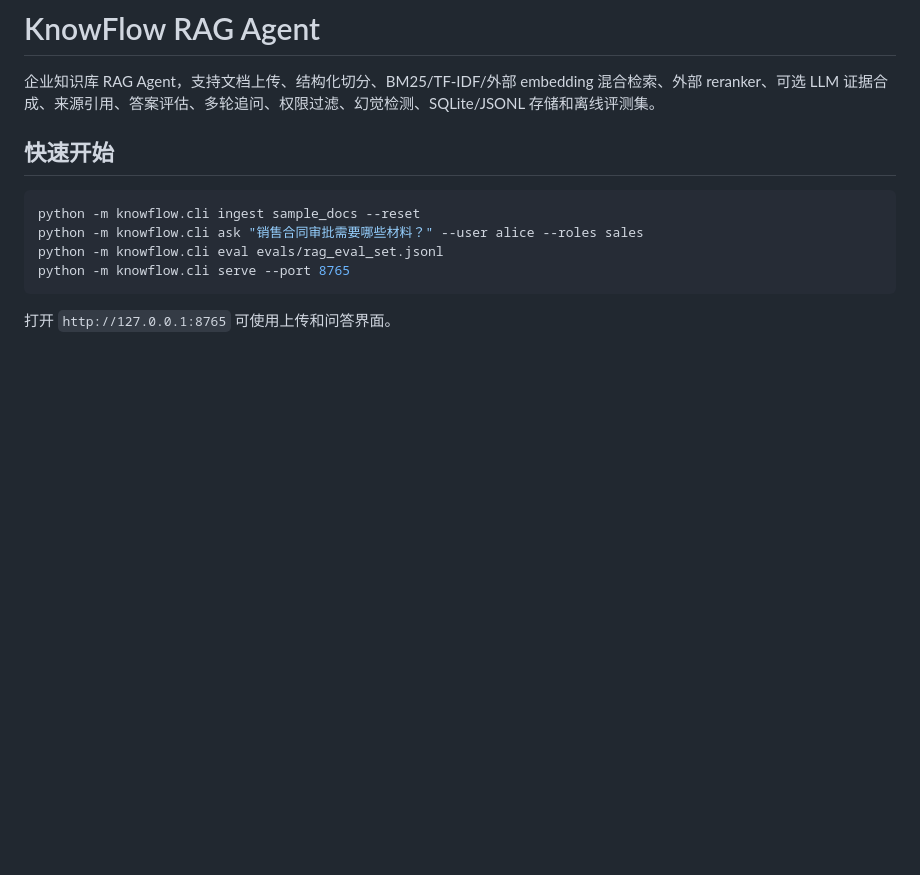
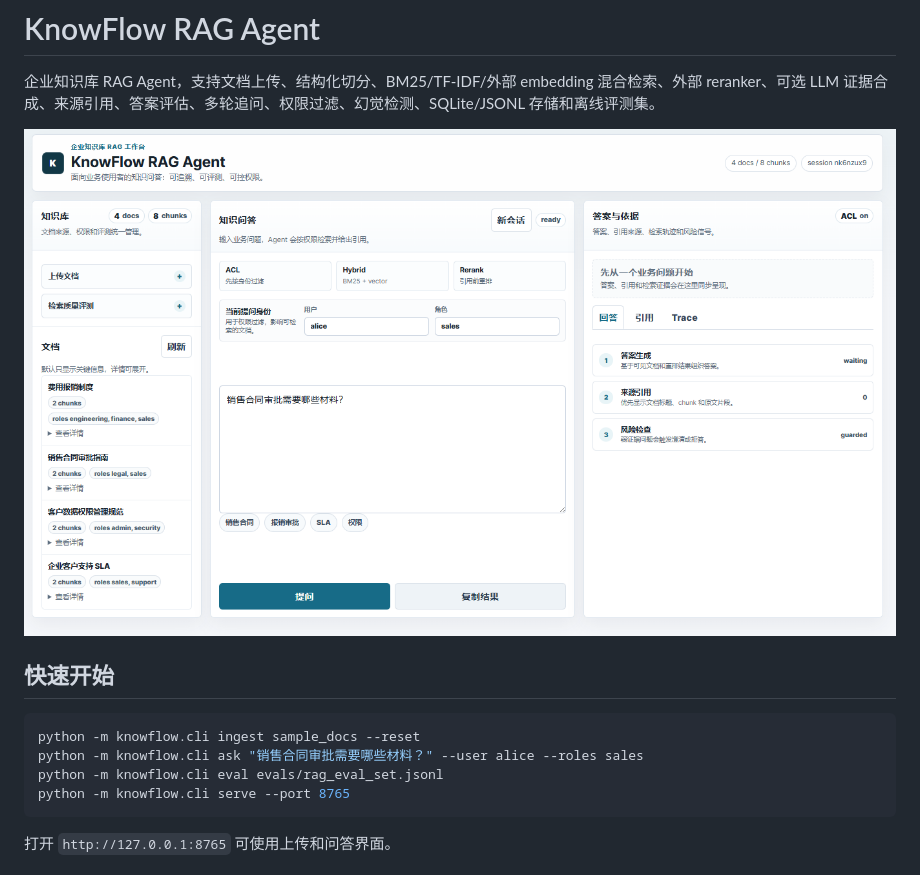
Before and after one commit to dafu110/knowflow-rag-agent, a Markdown page: README.md, the part around the change. GitHub-like rendering; pictures changed too: assets/knowflow-dashboard.png (added); blank space fills up the shorter version.

Commit message:
Add dashboard screenshot to README

```diff
--- a/README.md
+++ b/README.md
@@ -1,6 +1,8 @@
 # KnowFlow RAG Agent
 
 企业知识库 RAG Agent，支持文档上传、结构化切分、BM25/TF-IDF/外部 embedding 混合检索、外部 reranker、可选 LLM 证据合成、来源引用、答案评估、多轮追问、权限过滤、幻觉检测、SQLite/JSONL 存储和离线评测集。
+
+![KnowFlow RAG Agent dashboard](assets/knowflow-dashboard.png)
 
 ## 快速开始
 
```
